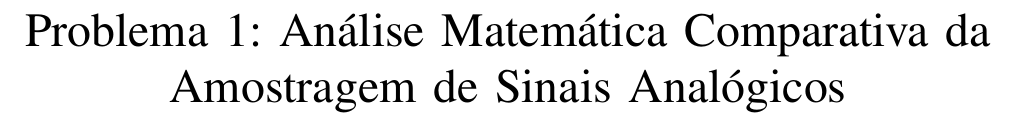
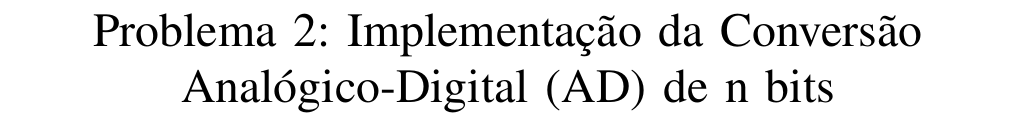
Before and after one commit to Jictyvoo/2024_TEC513.MI-PROCESSAMENTO-DIGITAL-DE-SINAIS, a LaTeX paper (docs/02_report/main.tex): part of page 1 of 7, cut at the place of the change. Compiled offline with pdfLaTeX; a missing font is replaced by an installed copy or a similar font; a LaTeX package or settings file that is missing is left out.

Commit message:
:bug: docs: Fix title on previous reports

```diff
--- a/docs/02_report/main.tex
+++ b/docs/02_report/main.tex
@@ -52,7 +52,7 @@
 }
 \makeatother
 
-\title{Problema 1: Análise Matemática Comparativa da Amostragem de Sinais Analógicos\\
+\title{Problema 2: Implementação da Conversão Analógico-Digital (AD) de n bits\\
 }
 
 \author{
```
Also changed, not shown: docs/epds_dual_slope_adc/main.tex (+1 -1 lines). Lines whose indentation alone changed are shown as unchanged.
